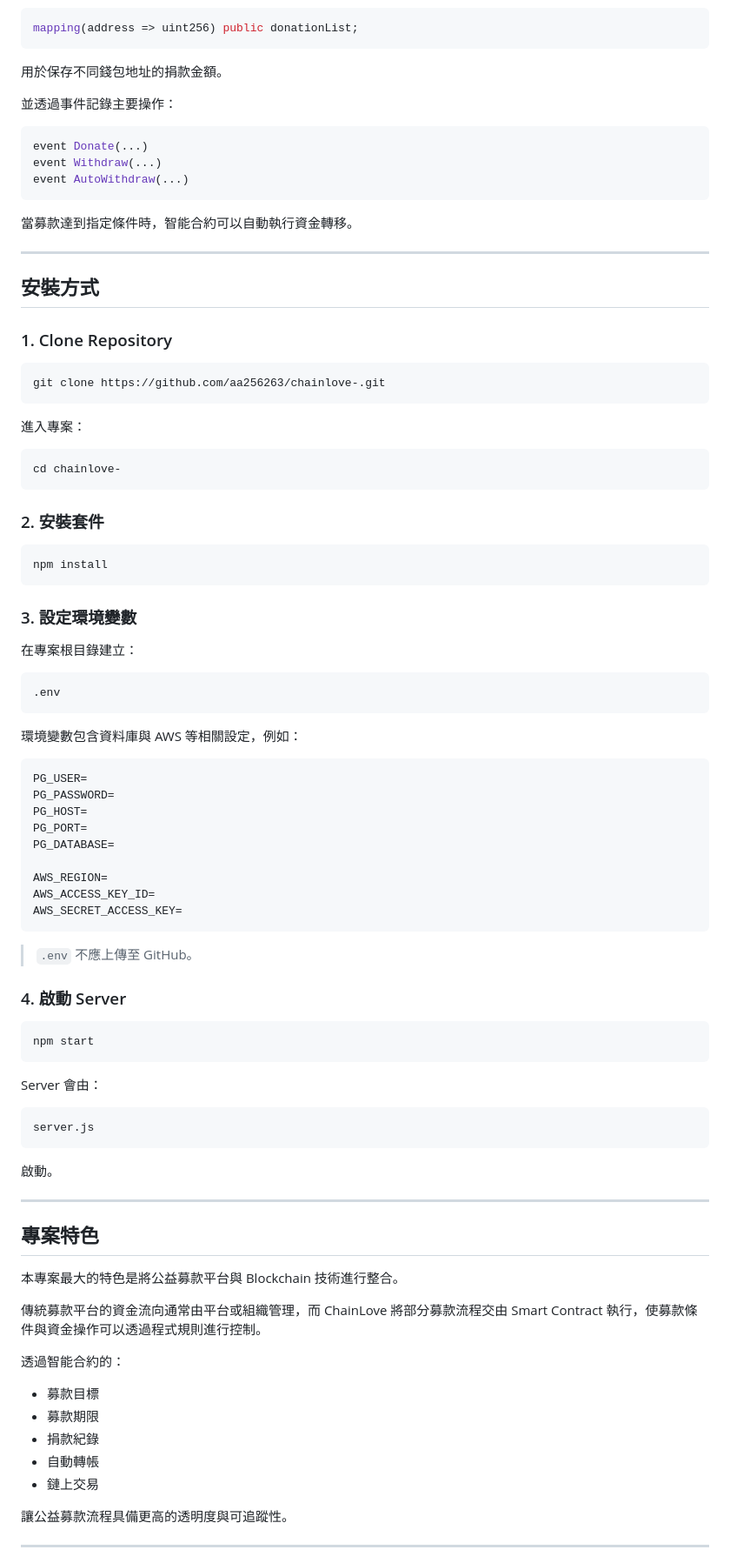
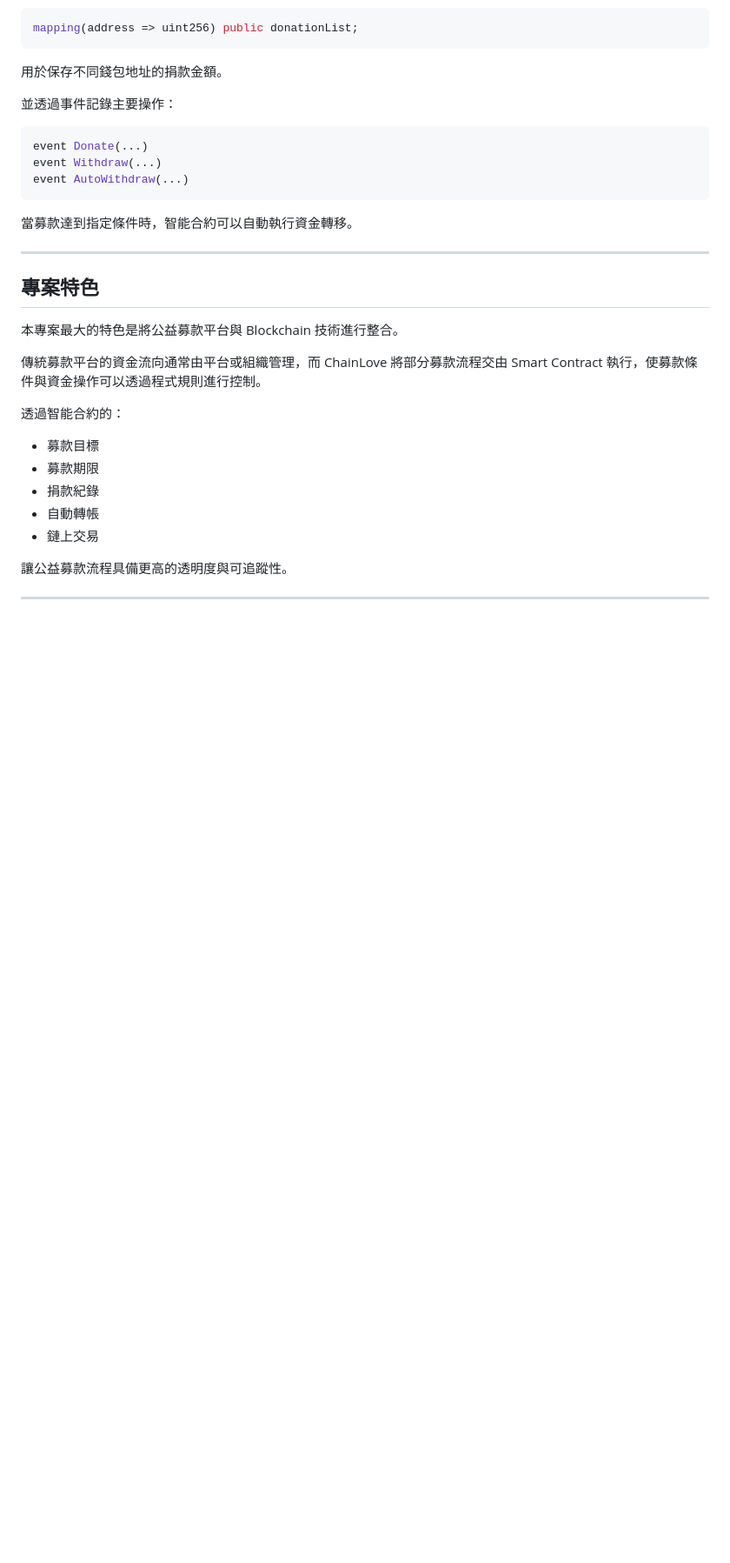
Before and after one commit to aa256263/chainlove-, a Markdown page: README.md, the part around one of its changes. Shown at 87% size. Drawn GitHub-style; blank space fills up the shorter version.

Commit message:
Update README to remove installation steps and dependencies
Removed installation instructions and some dependencies from the README.

````diff
--- a/README.md
+++ b/README.md
@@ -226,65 +224,7 @@ event AutoWithdraw(...)
 
 ---
 
-## 安裝方式
 
-### 1. Clone Repository
-
-```bash
-git clone https://github.com/aa256263/chainlove-.git
-```
-
-進入專案：
-
-```bash
-cd chainlove-
-```
-
-### 2. 安裝套件
-
-```bash
-npm install
-```
-
-### 3. 設定環境變數
-
-在專案根目錄建立：
-
-```text
-.env
-```
-
-環境變數包含資料庫與 AWS 等相關設定，例如：
-
-```env
-PG_USER=
-PG_PASSWORD=
-PG_HOST=
-PG_PORT=
-PG_DATABASE=
-
-AWS_REGION=
-AWS_ACCESS_KEY_ID=
-AWS_SECRET_ACCESS_KEY=
-```
-
-> `.env` 不應上傳至 GitHub。
-
-### 4. 啟動 Server
-
-```bash
-npm start
-```
-
-Server 會由：
-
-```text
-server.js
-```
-
-啟動。
-
----
 
 ## 專案特色
 
````
Also changed, not shown: other parts of README.md (+1 -3 lines).
